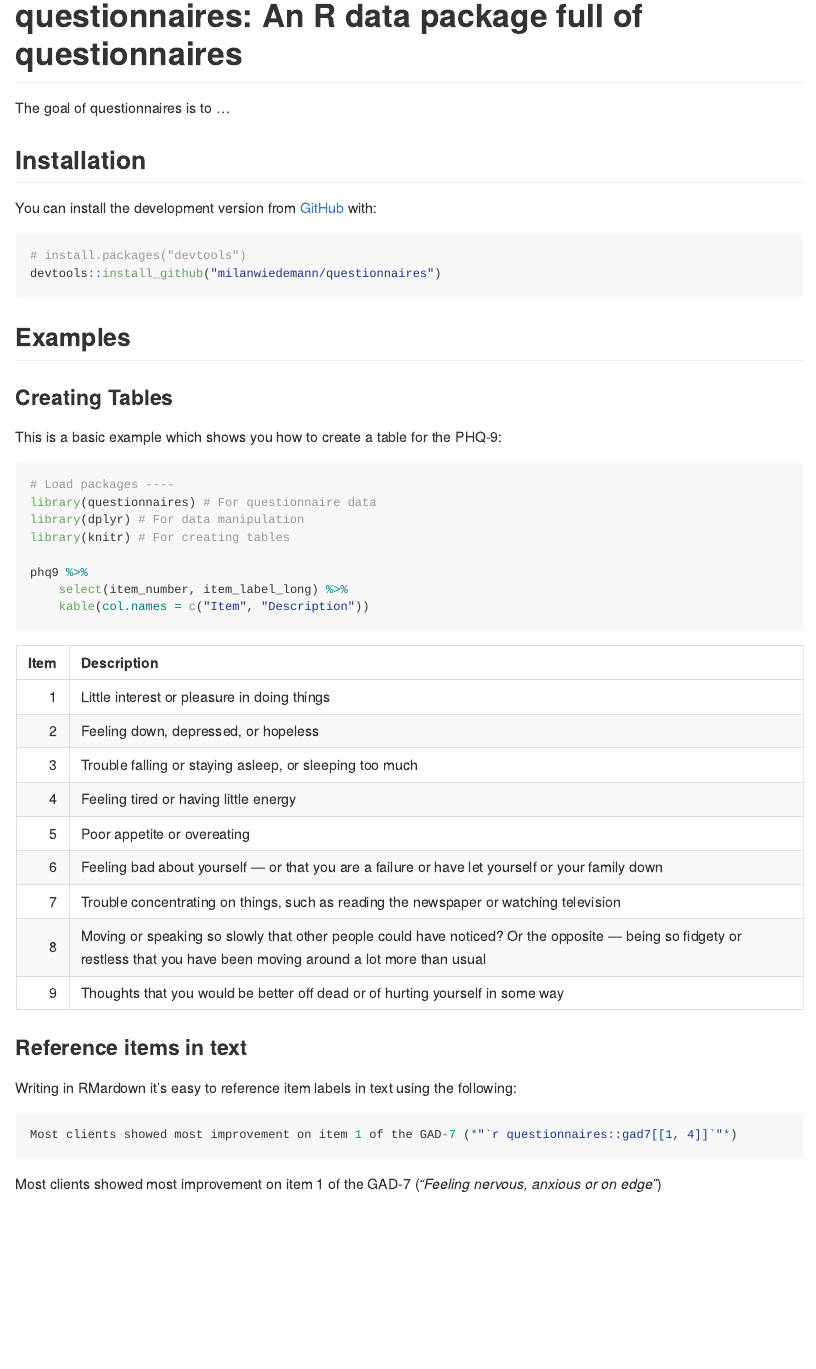
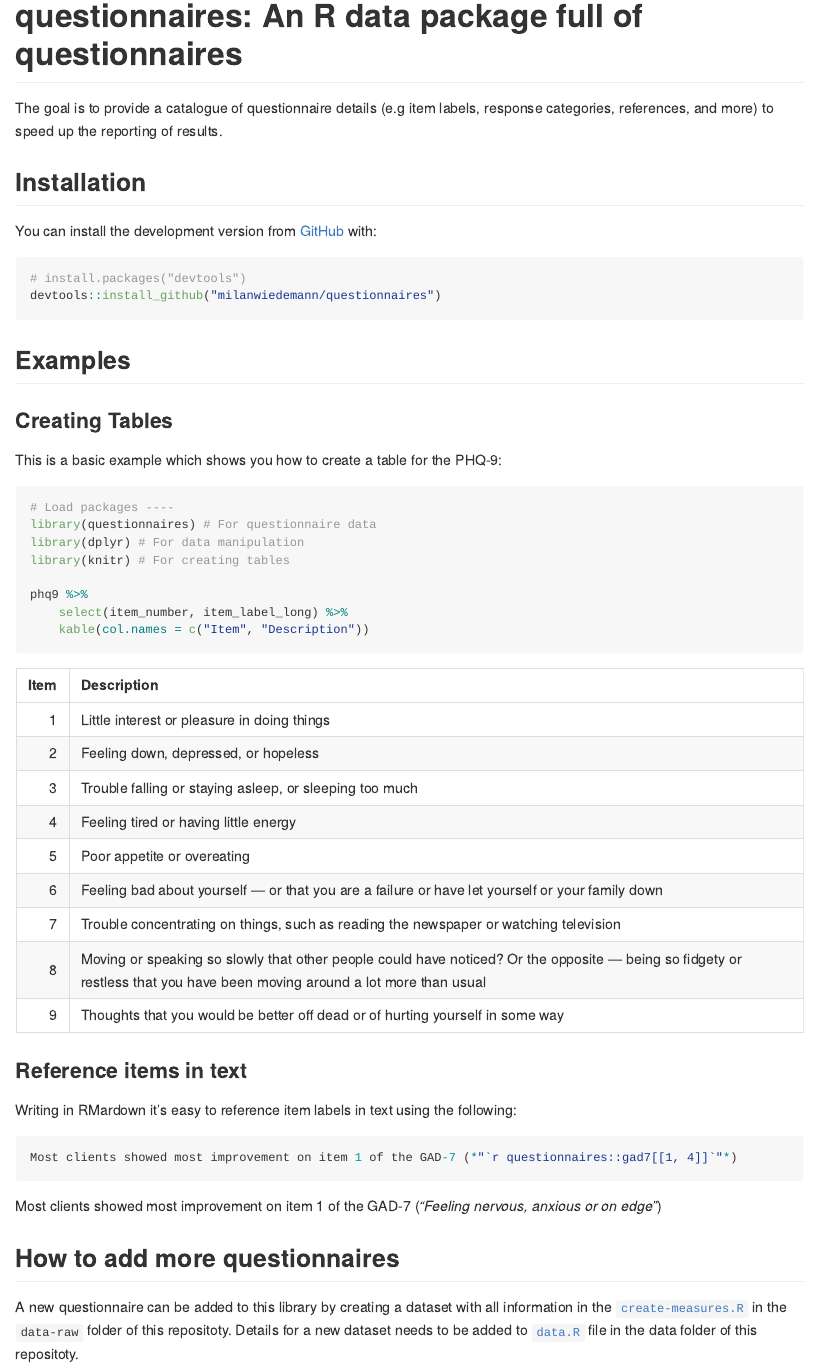
Before and after one commit to milanwiedemann/questionnaires, an R Markdown document (README.Rmd): the page in a window 1100 px wide, from its top. The pictures show the output file README.md that the author committed with the source, drawn offline in the style of GitHub; badge pictures from the web are left out.

Commit message:
try relative link in readme

````diff
--- a/README.Rmd
+++ b/README.Rmd
@@ -20,7 +20,7 @@ knitr::opts_chunk$set(
 [![AppVeyor build status](https://ci.appveyor.com/api/projects/status/github/milanwiedemann/questionnaires?branch=master&svg=true)](https://ci.appveyor.com/project/milanwiedemann/questionnaires)
 <!-- badges: end -->
 
-The goal of questionnaires is to ...
+The goal is to provide a catalogue of questionnaire details (e.g item labels, response categories, references, and more) to speed up the reporting of results.
 
 ## Installation
 
@@ -89,3 +89,9 @@ Most clients showed most improvement on item 1 of the GAD-7 (*"`r questionnaires
 ```
 
 Most clients showed most improvement on item 1 of the GAD-7 (*"`r questionnaires::gad7[[1, 4]]`"*)
+
+
+## How to add more questionnaires
+
+A new questionnaire can be added to this library by creating a dataset with all information in the [`create-measures.R`](data-raw/create-measures.R) in the `data-raw` folder of this repositoty.
+Details for a new dataset needs to be added to [`data.R`](data/data.R) file in the data folder of this repositoty.
````
Also changed, not shown: README.md.
